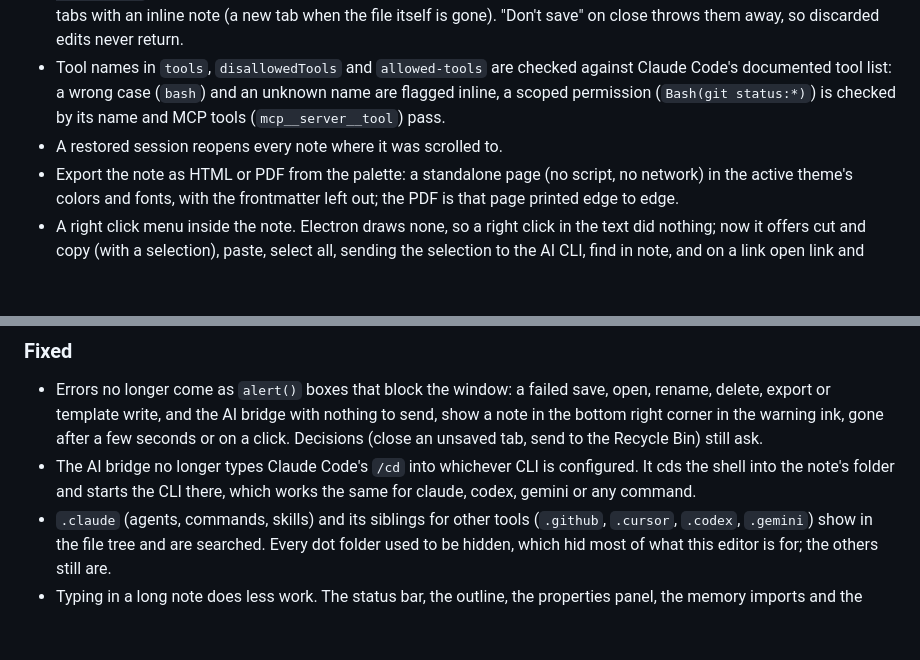
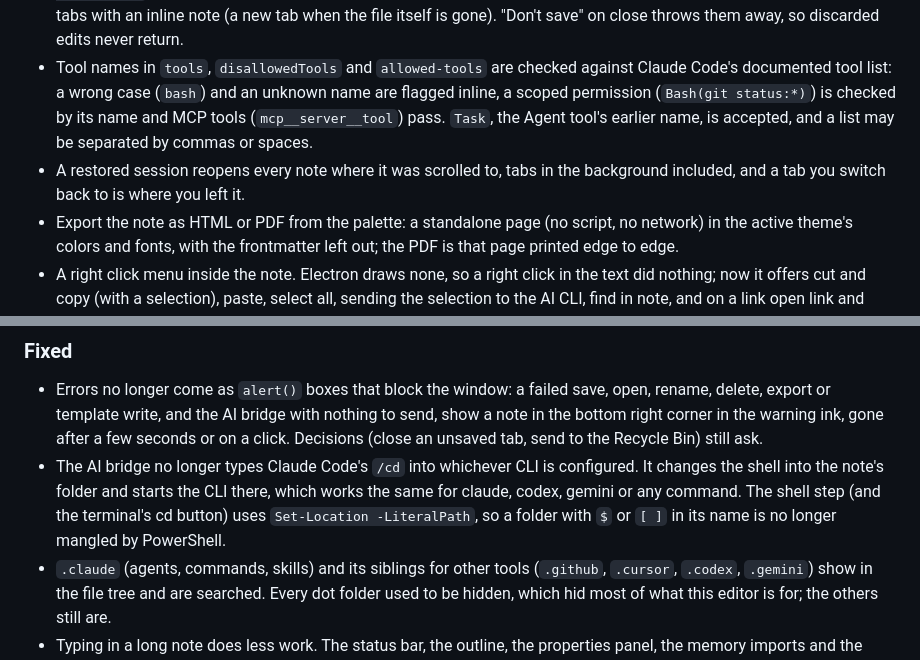
Before and after one commit to gabrielsilvestri/wired-md, a Markdown page: CHANGELOG.md, 2 parts joined by grey strips. Drawn GitHub-style; blank space fills up the shorter version.

Commit message:
changelog: the review fixes of the third round
Co-Authored-By: Claude Opus 5.5 <noreply@anthropic.com>
Claude-Session: https://claude.ai/code/session_016wR19Wzfo7fTnVNsvzCJQv

```diff
--- a/CHANGELOG.md
+++ b/CHANGELOG.md
@@ -56,8 +56,11 @@ and this project adheres to [Semantic Versioning](https://semver.org/spec/v2.0.0
 - Tool names in `tools`, `disallowedTools` and `allowed-tools` are checked
   against Claude Code's documented tool list: a wrong case (`bash`) and an
   unknown name are flagged inline, a scoped permission (`Bash(git status:*)`)
-  is checked by its name and MCP tools (`mcp__server__tool`) pass.
-- A restored session reopens every note where it was scrolled to.
+  is checked by its name and MCP tools (`mcp__server__tool`) pass. `Task`,
+  the Agent tool's earlier name, is accepted, and a list may be separated by
+  commas or spaces.
+- A restored session reopens every note where it was scrolled to, tabs in
+  the background included, and a tab you switch back to is where you left it.
 - Export the note as HTML or PDF from the palette: a standalone page (no
   script, no network) in the active theme's colors and fonts, with the
   frontmatter left out; the PDF is that page printed edge to edge.
@@ -102,8 +105,11 @@ and this project adheres to [Semantic Versioning](https://semver.org/spec/v2.0.0
   gone after a few seconds or on a click. Decisions (close an unsaved tab,
   send to the Recycle Bin) still ask.
 - The AI bridge no longer types Claude Code's `/cd` into whichever CLI is
-  configured. It cds the shell into the note's folder and starts the CLI
-  there, which works the same for claude, codex, gemini or any command.
+  configured. It changes the shell into the note's folder and starts the CLI
+  there, which works the same for claude, codex, gemini or any command. The
+  shell step (and the terminal's cd button) uses `Set-Location -LiteralPath`,
+  so a folder with `$` or `[ ]` in its name is no longer mangled by
+  PowerShell.
 - `.claude` (agents, commands, skills) and its siblings for other tools
   (`.github`, `.cursor`, `.codex`, `.gemini`) show in the file tree and are
   searched. Every dot folder used to be hidden, which hid most of what this
```
